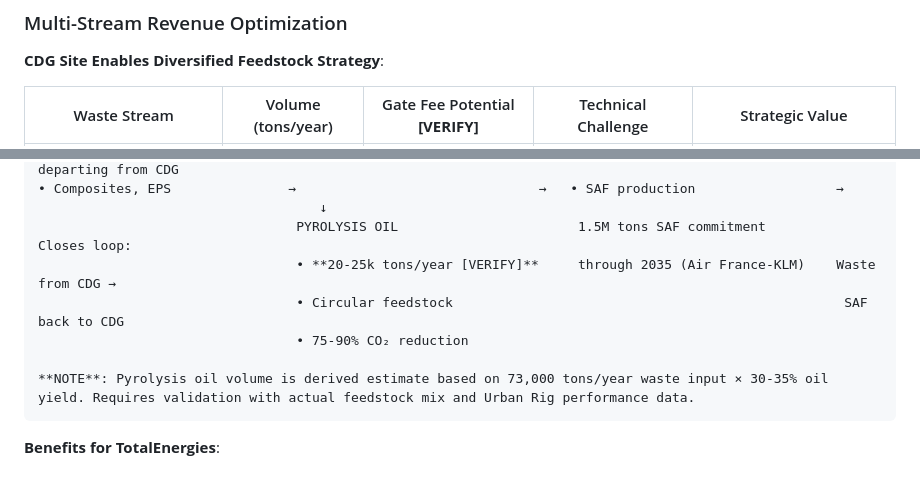
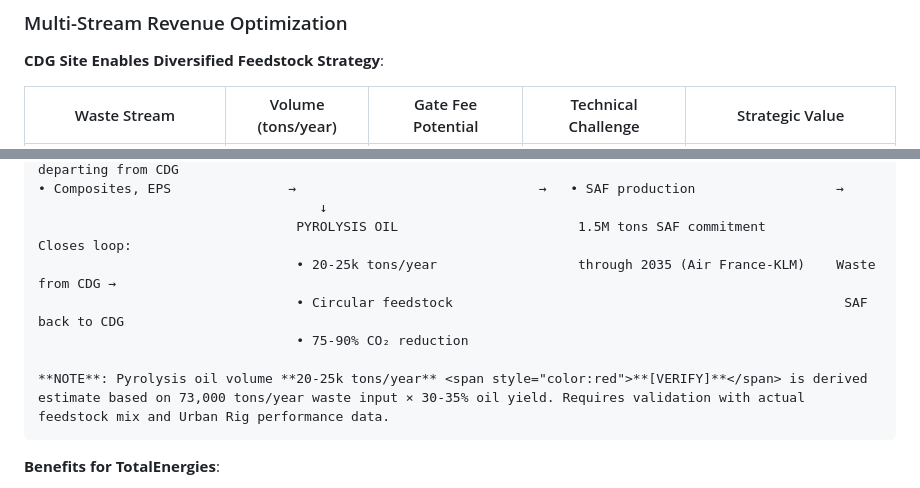
Before and after one commit to stephanehussersraeroservicescom/UR_Business_Plan, a Markdown page: supporting-documents/chapter-3-research-refineries-cdg.md, 2 parts joined by grey strips. GitHub-like rendering.

````diff
--- a/supporting-documents/chapter-3-research-refineries-cdg.md
+++ b/supporting-documents/chapter-3-research-refineries-cdg.md
@@ -372,5 +372,5 @@ _**This is a preliminary market sizing estimate only - DO NOT use for financial
 
 **CDG Site Enables Diversified Feedstock Strategy**:
 
-| Waste Stream | Volume (tons/year) | Gate Fee Potential **[VERIFY]** | Technical Challenge | Strategic Value |
+| Waste Stream | Volume (tons/year) | Gate Fee Potential | Technical Challenge | Strategic Value |
 |--------------|-------------------|-------------------|-------------------|-----------------|
@@ -427,11 +427,11 @@ CDG Airport + Region                Urban Rig Facility              TotalEnergie
 • Composites, EPS               →                               →   • SAF production                  →
                                     ↓
                                  PYROLYSIS OIL                       1.5M tons SAF commitment         Closes loop:
-                                 • **20-25k tons/year [VERIFY]**     through 2035 (Air France-KLM)    Waste from CDG →
+                                 • 20-25k tons/year                  through 2035 (Air France-KLM)    Waste from CDG →
                                  • Circular feedstock                                                  SAF back to CDG
                                  • 75-90% CO₂ reduction
 
-**NOTE**: Pyrolysis oil volume is derived estimate based on 73,000 tons/year waste input × 30-35% oil yield. Requires validation with actual feedstock mix and Urban Rig performance data.
+**NOTE**: Pyrolysis oil volume **20-25k tons/year** <span style="color:red">**[VERIFY]**</span> is derived estimate based on 73,000 tons/year waste input × 30-35% oil yield. Requires validation with actual feedstock mix and Urban Rig performance data.
 ```
 
 **Benefits for TotalEnergies**:
````
Also changed, not shown: other parts of supporting-documents/chapter-3-research-refineries-cdg.md (+7 -7 lines).
